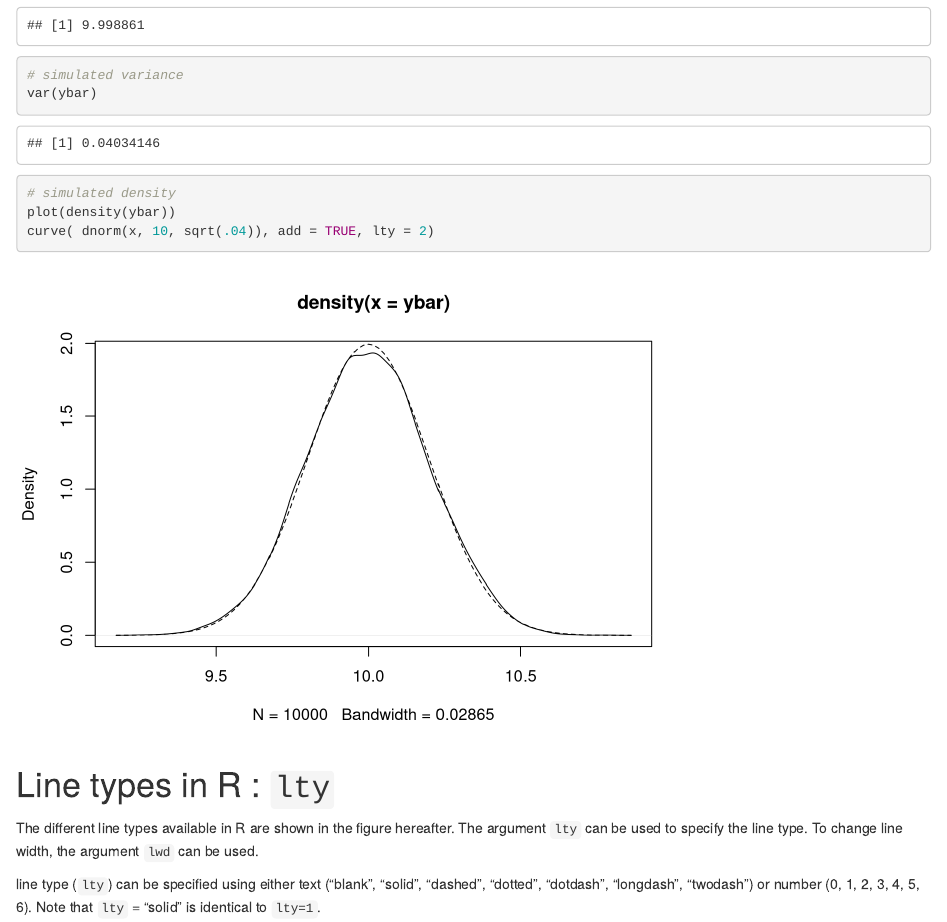
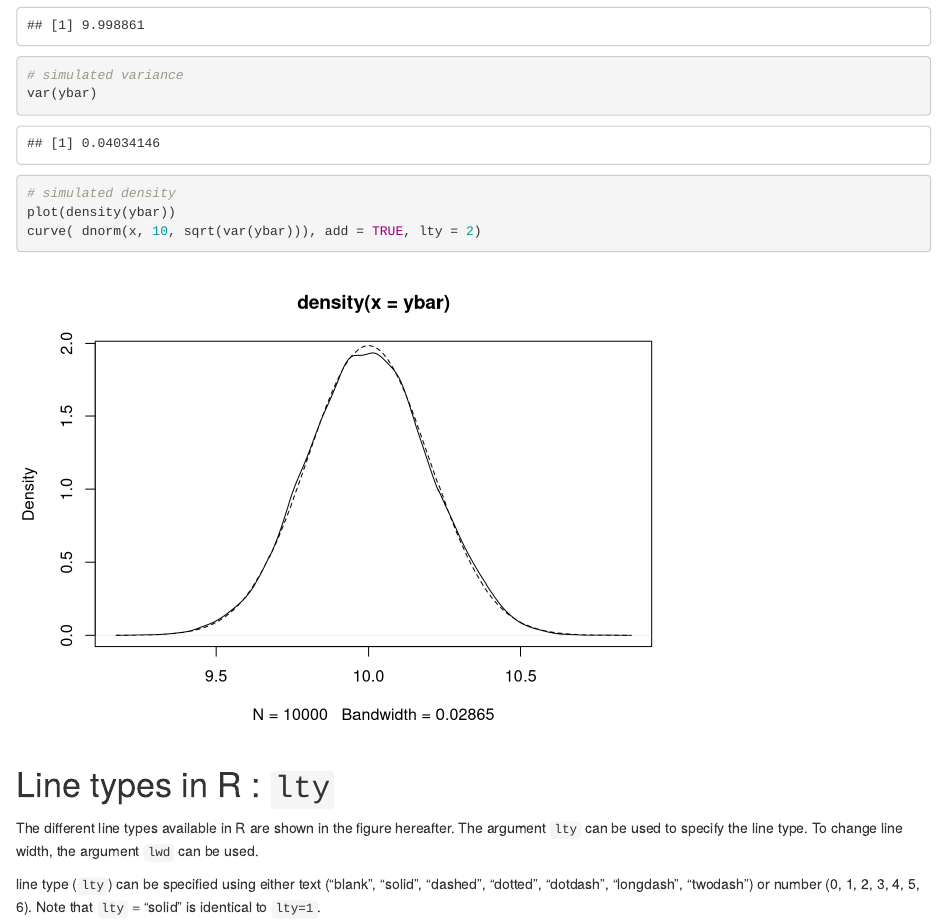
Before and after one commit to stevenkhwun/EC020, an R Markdown document (Simulation-Repeated.Rmd): the page in a window 1100 px wide, from 590 px down. Rendered offline with R 4.5, knitr and Pandoc, with nearby package versions.

Commit message:
File modified.

````diff
--- a/Simulation-Repeated.Rmd
+++ b/Simulation-Repeated.Rmd
@@ -35,7 +35,7 @@ var(ybar)
 
 # simulated density
 plot(density(ybar))
-curve( dnorm(x, 10, sqrt(.04)), add = TRUE, lty = 2)
+curve( dnorm(x, 10, sqrt(var(ybar))), add = TRUE, lty = 2)
 ```
 
 # Line types in R : `lty`
````
Also changed, not shown: Simulation-Repeated.html.
